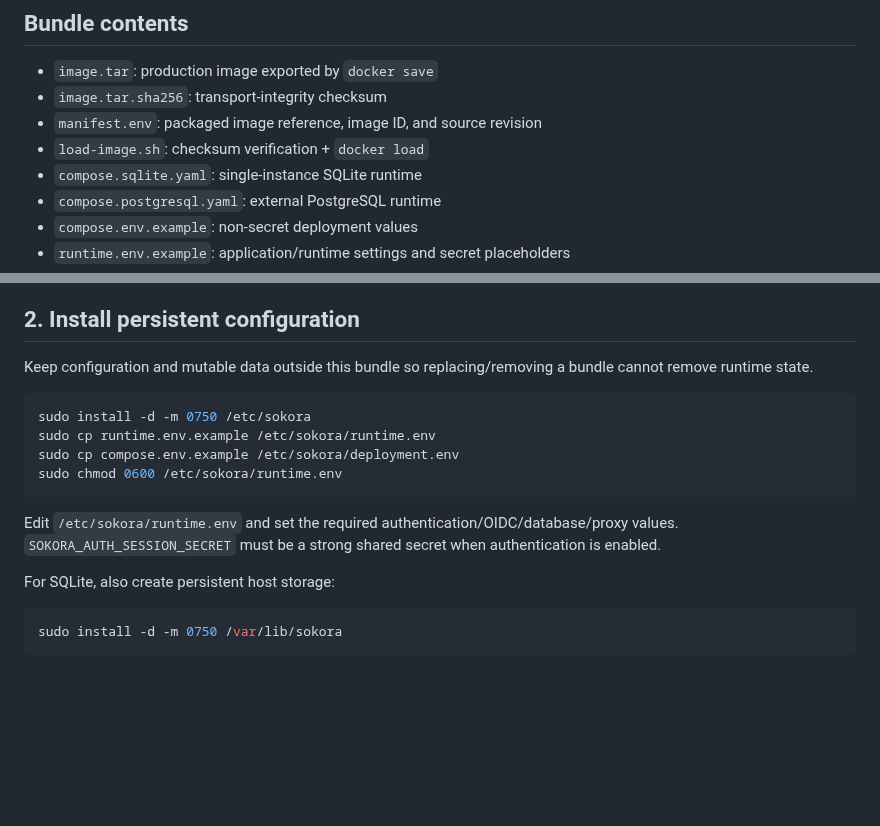
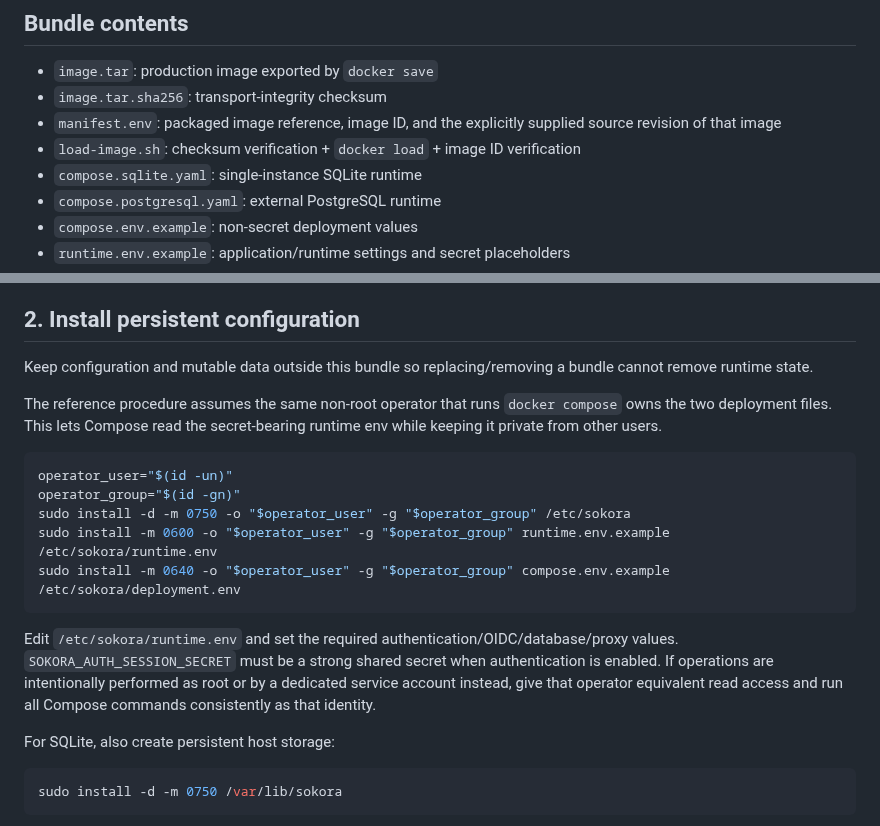
Before and after one commit to vnzzzz/sokora, a Markdown page: deploy/closed/README.md, 2 parts joined by grey strips. GitHub-like rendering; blank space fills up the shorter version.

Commit message:
fix: make runtime config readable by compose operator

````diff
--- a/deploy/closed/README.md
+++ b/deploy/closed/README.md
@@ -6,8 +6,8 @@ This directory is the runtime deployment unit for an isolated/closed network. It
 
 - `image.tar`: production image exported by `docker save`
 - `image.tar.sha256`: transport-integrity checksum
-- `manifest.env`: packaged image reference, image ID, and source revision
-- `load-image.sh`: checksum verification + `docker load`
+- `manifest.env`: packaged image reference, image ID, and the explicitly supplied source revision of that image
+- `load-image.sh`: checksum verification + `docker load` + image ID verification
 - `compose.sqlite.yaml`: single-instance SQLite runtime
 - `compose.postgresql.yaml`: external PostgreSQL runtime
 - `compose.env.example`: non-secret deployment values
@@ -27,14 +27,17 @@ Do not retag the image to `latest` for normal operations. Keep the immutable ver
 
 Keep configuration and mutable data outside this bundle so replacing/removing a bundle cannot remove runtime state.
 
+The reference procedure assumes the same non-root operator that runs `docker compose` owns the two deployment files. This lets Compose read the secret-bearing runtime env while keeping it private from other users.
+
 ```bash
-sudo install -d -m 0750 /etc/sokora
-sudo cp runtime.env.example /etc/sokora/runtime.env
-sudo cp compose.env.example /etc/sokora/deployment.env
-sudo chmod 0600 /etc/sokora/runtime.env
+operator_user="$(id -un)"
+operator_group="$(id -gn)"
+sudo install -d -m 0750 -o "$operator_user" -g "$operator_group" /etc/sokora
+sudo install -m 0600 -o "$operator_user" -g "$operator_group" runtime.env.example /etc/sokora/runtime.env
+sudo install -m 0640 -o "$operator_user" -g "$operator_group" compose.env.example /etc/sokora/deployment.env
 ```
 
-Edit `/etc/sokora/runtime.env` and set the required authentication/OIDC/database/proxy values. `SOKORA_AUTH_SESSION_SECRET` must be a strong shared secret when authentication is enabled.
+Edit `/etc/sokora/runtime.env` and set the required authentication/OIDC/database/proxy values. `SOKORA_AUTH_SESSION_SECRET` must be a strong shared secret when authentication is enabled. If operations are intentionally performed as root or by a dedicated service account instead, give that operator equivalent read access and run all Compose commands consistently as that identity.
 
 For SQLite, also create persistent host storage:
 
````
